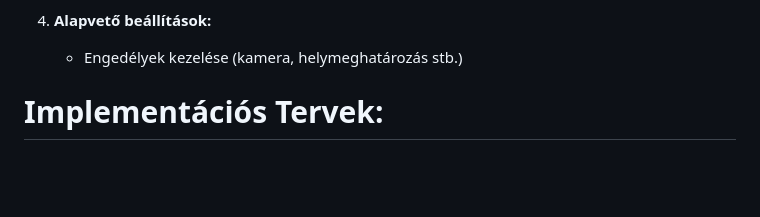
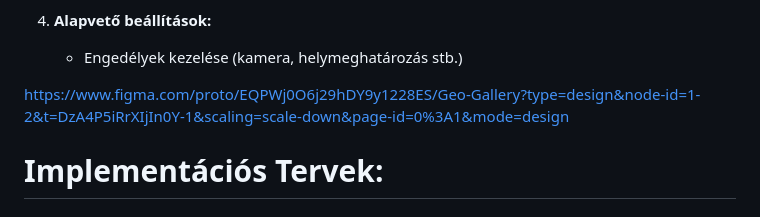
Before and after one commit to czjanos/Geo-Gallery, a Markdown page: README.md, the part around the change. Drawn GitHub-style; blank space fills up the shorter version.

```diff
--- a/README.md
+++ b/README.md
@@ -50,6 +50,8 @@ Nyomkövetés alapú fotó böngésző: A cél egy olyan mobil alkalmazás megva
 
 4. **Alapvető beállítások:**
    - Engedélyek kezelése (kamera, helymeghatározás stb.)
+
+https://www.figma.com/proto/EQPWj0O6j29hDY9y1228ES/Geo-Gallery?type=design&node-id=1-2&t=DzA4P5iRrXIjIn0Y-1&scaling=scale-down&page-id=0%3A1&mode=design
 
 # Implementációs Tervek:
 ## Projekt Indítása:
```
